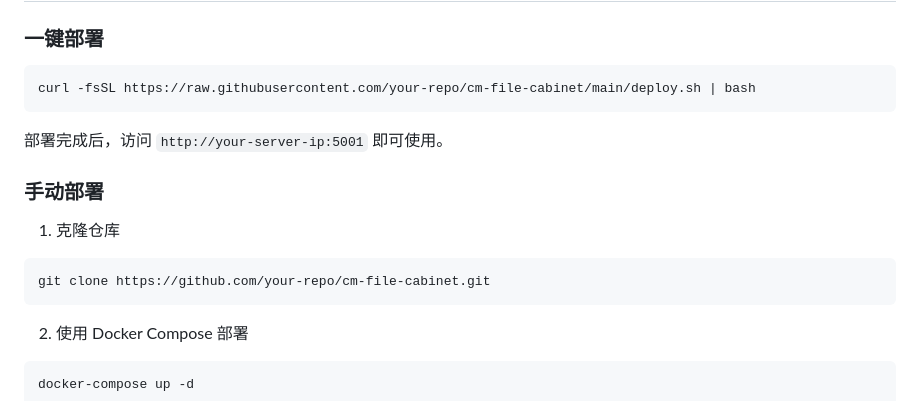
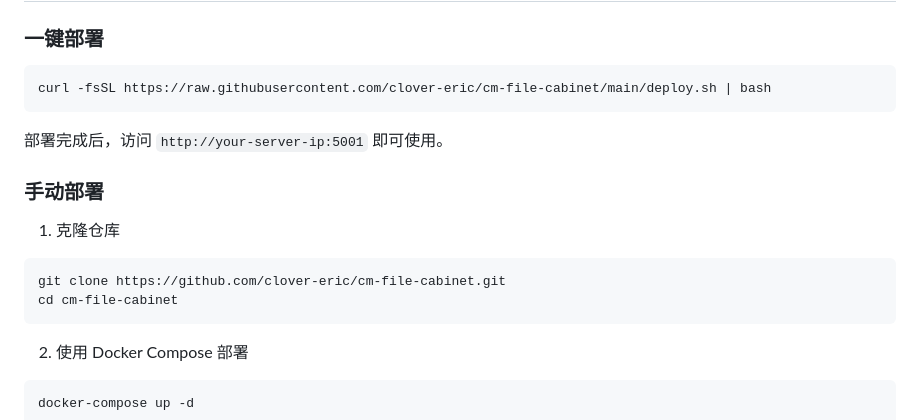
Before and after one commit to clover-eric/cm-file-cabinet, a Markdown page: README.md, the part around the change. Rendered like a GitHub page.

Commit message:
docs: 更新 README.md 文件，修改仓库地址

````diff
--- a/README.md
+++ b/README.md
@@ -17,7 +17,7 @@
 ### 一键部署
 
 ```bash
-curl -fsSL https://raw.githubusercontent.com/your-repo/cm-file-cabinet/main/deploy.sh | bash
+curl -fsSL https://raw.githubusercontent.com/clover-eric/cm-file-cabinet/main/deploy.sh | bash
 ```
 
 部署完成后，访问 `http://your-server-ip:5001` 即可使用。
@@ -27,7 +27,8 @@ curl -fsSL https://raw.githubusercontent.com/your-repo/cm-file-cabinet/main/depl
 1. 克隆仓库
 
 ```bash
-git clone https://github.com/your-repo/cm-file-cabinet.git
+git clone https://github.com/clover-eric/cm-file-cabinet.git
+cd cm-file-cabinet
 ```
 
 2. 使用 Docker Compose 部署
````
